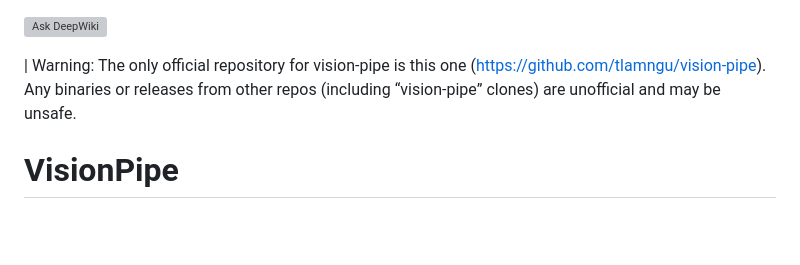
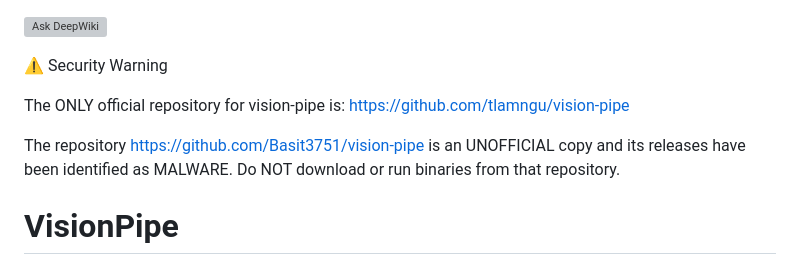
Before and after one commit to tlamngu/vision-pipe, a Markdown page: Readme.md, the part around the change. Drawn GitHub-style; blank space fills up the shorter version; grey boxes are pictures that could not be loaded.

Commit message:
Enhance security warning in Readme.md
Updated security warning to clarify the official repository and highlight the risks of using unofficial copies.

```diff
--- a/Readme.md
+++ b/Readme.md
@@ -1,8 +1,14 @@
 
 [![Ask DeepWiki](https://deepwiki.com/badge.svg)](https://deepwiki.com/tlamngu/vision-pipe)
 
-| Warning: The only official repository for vision-pipe is this one (https://github.com/tlamngu/vision-pipe). Any binaries or releases from other repos (including “vision-pipe” clones) are unofficial and may be unsafe.
+⚠️ Security Warning
 
+The ONLY official repository for vision-pipe is:
+https://github.com/tlamngu/vision-pipe
+
+The repository https://github.com/Basit3751/vision-pipe is an UNOFFICIAL copy
+and its releases have been identified as MALWARE. Do NOT download or run
+binaries from that repository.
 
 # VisionPipe
 
```
